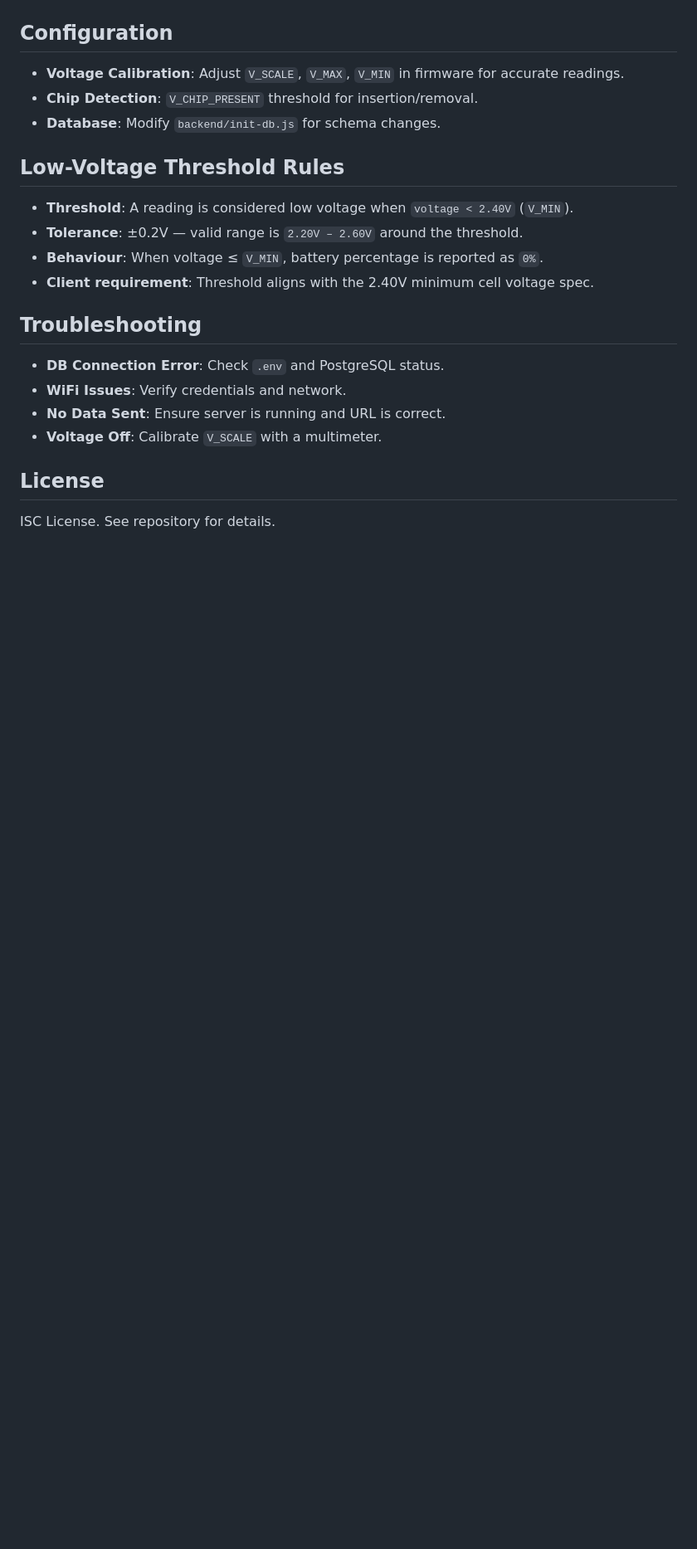
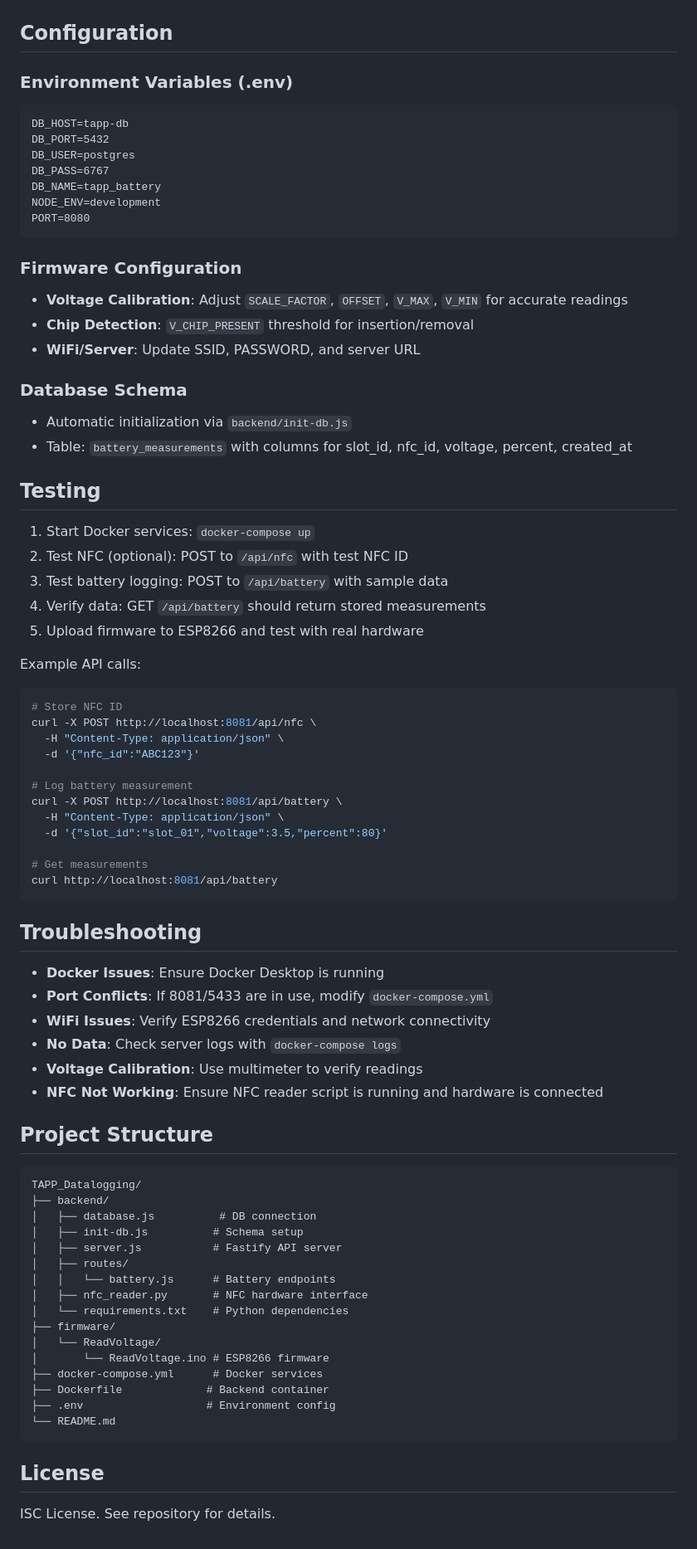
Before and after one commit to CarlosSchaapGarcia/TAPP_Datalogging_2.4, a Markdown page: README.md, the part around one of its changes. Shown at 83% size. Drawn GitHub-style; blank space fills up the shorter version.

Commit message:
Updated the readme file to reflect the new changes

````diff
--- a/README.md
+++ b/README.md
@@ -108,23 +110,79 @@ This project uses an Arduino ESP-12 (ESP8266-based) module.
 
 ## Configuration
 
-- **Voltage Calibration**: Adjust `V_SCALE`, `V_MAX`, `V_MIN` in firmware for accurate readings.
-- **Chip Detection**: `V_CHIP_PRESENT` threshold for insertion/removal.
-- **Database**: Modify `backend/init-db.js` for schema changes.
+### Environment Variables (.env)
+```
+DB_HOST=tapp-db
+DB_PORT=5432
+DB_USER=postgres
+DB_PASS=6767
+DB_NAME=tapp_battery
+NODE_ENV=development
+PORT=8080
+```
 
-## Low-Voltage Threshold Rules
+### Firmware Configuration
+- **Voltage Calibration**: Adjust `SCALE_FACTOR`, `OFFSET`, `V_MAX`, `V_MIN` for accurate readings
+- **Chip Detection**: `V_CHIP_PRESENT` threshold for insertion/removal
+- **WiFi/Server**: Update SSID, PASSWORD, and server URL
 
-- **Threshold**: A reading is considered low voltage when `voltage < 2.40V` (`V_MIN`).
-- **Tolerance**: ±0.2V — valid range is `2.20V – 2.60V` around the threshold.
-- **Behaviour**: When voltage ≤ `V_MIN`, battery percentage is reported as `0%`.
-- **Client requirement**: Threshold aligns with the 2.40V minimum cell voltage spec.
+### Database Schema
+- Automatic initialization via `backend/init-db.js`
+- Table: `battery_measurements` with columns for slot_id, nfc_id, voltage, percent, created_at
+
+## Testing
+
+1. Start Docker services: `docker-compose up`
+2. Test NFC (optional): POST to `/api/nfc` with test NFC ID
+3. Test battery logging: POST to `/api/battery` with sample data
+4. Verify data: GET `/api/battery` should return stored measurements
+5. Upload firmware to ESP8266 and test with real hardware
+
+Example API calls:
+```bash
+# Store NFC ID
+curl -X POST http://localhost:8081/api/nfc \
+  -H "Content-Type: application/json" \
+  -d '{"nfc_id":"ABC123"}'
+
+# Log battery measurement
+curl -X POST http://localhost:8081/api/battery \
+  -H "Content-Type: application/json" \
+  -d '{"slot_id":"slot_01","voltage":3.5,"percent":80}'
+
+# Get measurements
+curl http://localhost:8081/api/battery
+```
 
 ## Troubleshooting
 
-- **DB Connection Error**: Check `.env` and PostgreSQL status.
-- **WiFi Issues**: Verify credentials and network.
-- **No Data Sent**: Ensure server is running and URL is correct.
-- **Voltage Off**: Calibrate `V_SCALE` with a multimeter.
+- **Docker Issues**: Ensure Docker Desktop is running
+- **Port Conflicts**: If 8081/5433 are in use, modify `docker-compose.yml`
+- **WiFi Issues**: Verify ESP8266 credentials and network connectivity
+- **No Data**: Check server logs with `docker-compose logs`
+- **Voltage Calibration**: Use multimeter to verify readings
+- **NFC Not Working**: Ensure NFC reader script is running and hardware is connected
+
+## Project Structure
+
+```
+TAPP_Datalogging/
+├── backend/
+│   ├── database.js          # DB connection
+│   ├── init-db.js          # Schema setup
+│   ├── server.js           # Fastify API server
+│   ├── routes/
+│   │   └── battery.js      # Battery endpoints
+│   ├── nfc_reader.py       # NFC hardware interface
+│   └── requirements.txt    # Python dependencies
+├── firmware/
+│   └── ReadVoltage/
+│       └── ReadVoltage.ino # ESP8266 firmware
+├── docker-compose.yml      # Docker services
+├── Dockerfile             # Backend container
+├── .env                   # Environment config
+└── README.md
+```
 
 ## License
 
````
Also changed, not shown: other parts of README.md (+66 -64 lines).
